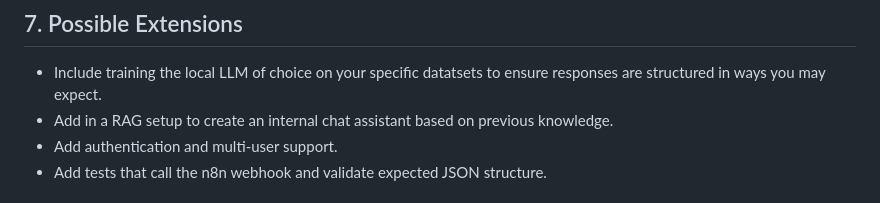
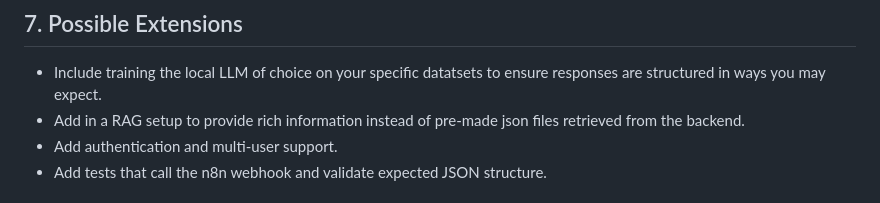
Before and after one commit to AsterRJ/Workflow-Builder, a Markdown page: README.md, the part around the change printed below. Drawn GitHub-style.

```diff
--- a/README.md
+++ b/README.md
@@ -272,7 +280,7 @@ To adapt the system to a new domain:
 ## 7. Possible Extensions
 
 * Include training the local LLM of choice on your specific datatsets to ensure responses are structured in ways you may expect.
-* Add in a RAG setup to create an internal chat assistant based on previous knowledge.
+* Add in a RAG setup to provide rich information instead of pre-made json files retrieved from the backend.
 * Add authentication and multi-user support.
 * Add tests that call the n8n webhook and validate expected JSON structure.
 
```
Also changed, not shown: other parts of README.md (+8 -0 lines).
